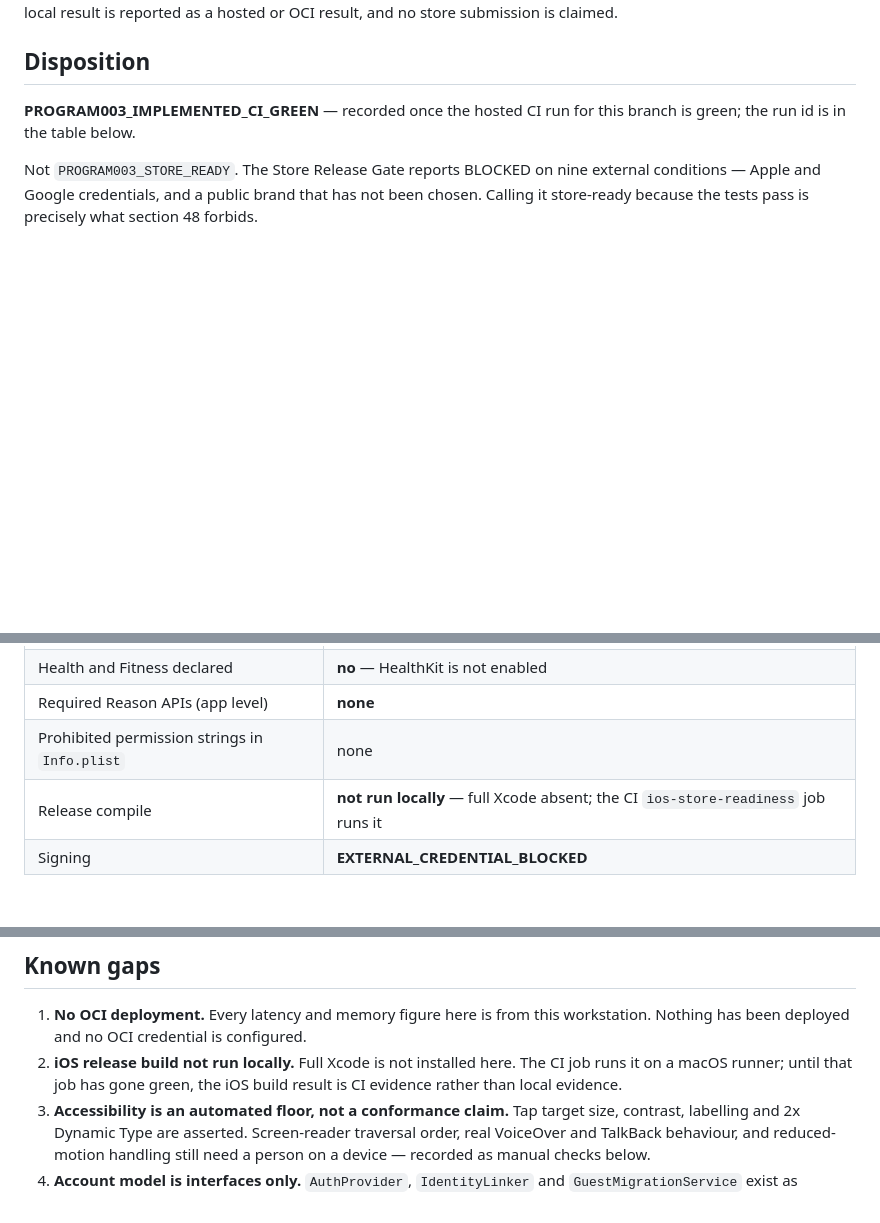
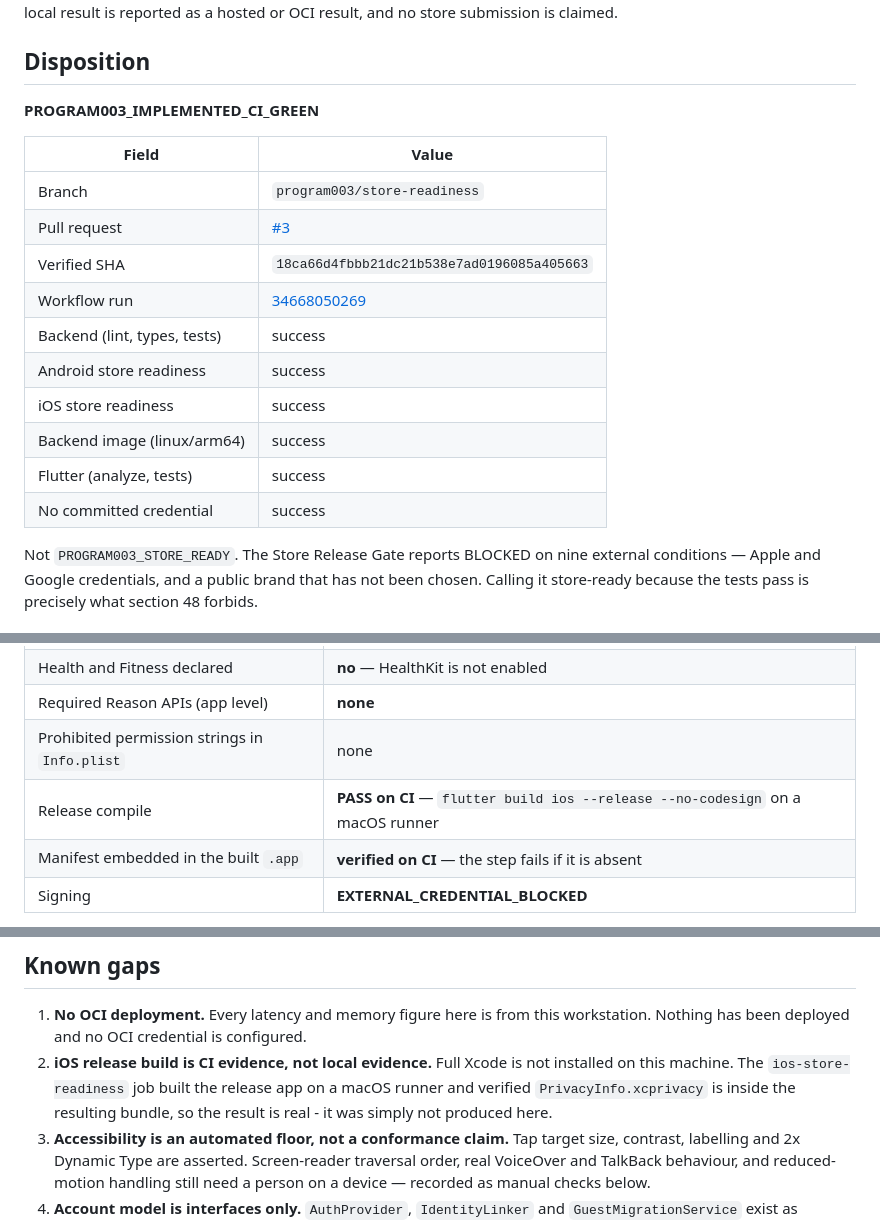
Before and after one commit to Thomas94054801/adaptive-meditation, a Markdown page: docs/PROGRAM003_STATUS.md, 3 parts joined by grey strips. GitHub-like rendering; blank space fills up the shorter version.

Commit message:
docs: record Program003 as implemented with hosted CI green
All six jobs pass at 18ca66d, including the iOS job on a macOS runner: the
release app built without signing and the step that checks PrivacyInfo.xcprivacy
is inside the resulting bundle passed. The iOS build therefore moves from
BLOCKED to PASS - it is CI evidence rather than local evidence, and the document
says which.

Disposition is PROGRAM003_IMPLEMENTED_CI_GREEN, not STORE_READY. The Store
Release Gate still reports BLOCKED on nine external conditions: Apple and Google
credentials, and a public brand nobody has chosen. Calling it store-ready
because the tests pass is what section 48 exists to forbid.

Co-Authored-By: Claude Opus 5 <noreply@anthropic.com>

```diff
--- a/docs/PROGRAM003_STATUS.md
+++ b/docs/PROGRAM003_STATUS.md
@@ -9,8 +9,20 @@ and no store submission is claimed.
 
 ## Disposition
 
-**PROGRAM003_IMPLEMENTED_CI_GREEN** — recorded once the hosted CI run for this
-branch is green; the run id is in the table below.
+**PROGRAM003_IMPLEMENTED_CI_GREEN**
+
+| Field | Value |
+|-------|-------|
+| Branch | `program003/store-readiness` |
+| Pull request | [#3](https://github.com/Thomas94054801/adaptive-meditation/pull/3) |
+| Verified SHA | `18ca66d4fbbb21dc21b538e7ad0196085a405663` |
+| Workflow run | [34668050269](https://github.com/Thomas94054801/adaptive-meditation/actions/runs/34668050269) |
+| Backend (lint, types, tests) | success |
+| Android store readiness | success |
+| iOS store readiness | success |
+| Backend image (linux/arm64) | success |
+| Flutter (analyze, tests) | success |
+| No committed credential | success |
 
 Not `PROGRAM003_STORE_READY`. The Store Release Gate reports BLOCKED on nine
 external conditions — Apple and Google credentials, and a public brand that has
@@ -204,7 +216,8 @@ contributed by a plugin, and the gate found one on its first run.
 | Health and Fitness declared | **no** — HealthKit is not enabled |
 | Required Reason APIs (app level) | **none** |
 | Prohibited permission strings in `Info.plist` | none |
-| Release compile | **not run locally** — full Xcode absent; the CI `ios-store-readiness` job runs it |
+| Release compile | **PASS on CI** — `flutter build ios --release --no-codesign` on a macOS runner |
+| Manifest embedded in the built `.app` | **verified on CI** — the step fails if it is absent |
 | Signing | **EXTERNAL_CREDENTIAL_BLOCKED** |
 
 The app-level Required Reason API array is empty because it is accurate.
@@ -260,9 +273,10 @@ DEPLOYMENT: NOT MEASURED.**
 
 1. **No OCI deployment.** Every latency and memory figure here is from this
    workstation. Nothing has been deployed and no OCI credential is configured.
-2. **iOS release build not run locally.** Full Xcode is not installed here. The
-   CI job runs it on a macOS runner; until that job has gone green, the iOS
-   build result is CI evidence rather than local evidence.
+2. **iOS release build is CI evidence, not local evidence.** Full Xcode is not
+   installed on this machine. The `ios-store-readiness` job built the release
+   app on a macOS runner and verified `PrivacyInfo.xcprivacy` is inside the
+   resulting bundle, so the result is real - it was simply not produced here.
 3. **Accessibility is an automated floor, not a conformance claim.** Tap target
    size, contrast, labelling and 2x Dynamic Type are asserted. Screen-reader
    traversal order, real VoiceOver and TalkBack behaviour, and reduced-motion
```
Also changed, not shown: other parts of docs/PROGRAM003_STATUS.md (+5 -5 lines).
